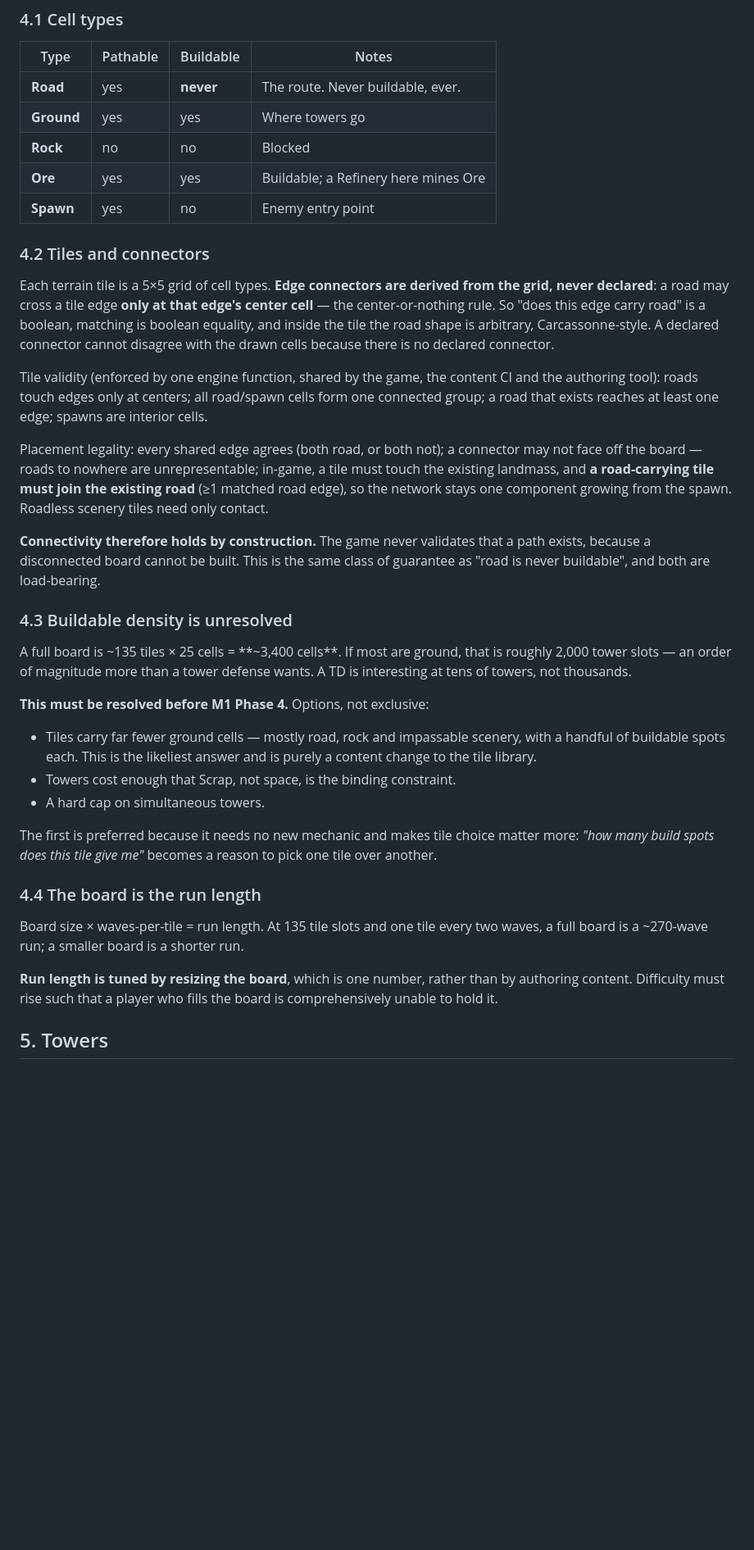
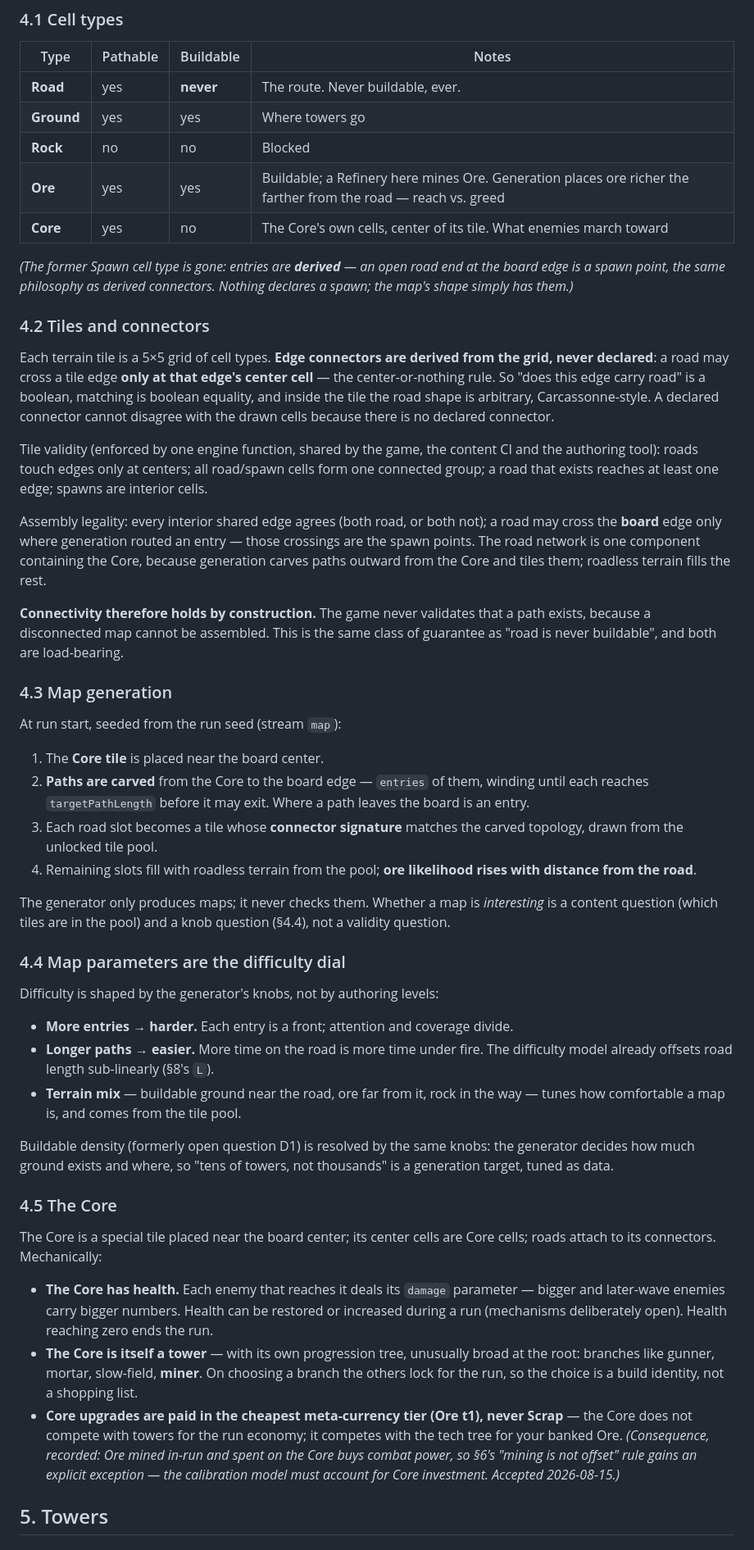
Before and after one commit to Argarot/ascii-defense, a Markdown page: docs/PRD.md, the part around one of its changes. Shown at 82% size. Rendered like a GitHub page; blank space fills up the shorter version.

```diff
--- a/docs/PRD.md
+++ b/docs/PRD.md
@@ -52,8 +55,12 @@ authored in glyph grids and the aspect is absorbed by the cell shape.
 | **Road** | yes | **never** | The route. Never buildable, ever. |
 | **Ground** | yes | yes | Where towers go |
 | **Rock** | no | no | Blocked |
-| **Ore** | yes | yes | Buildable; a Refinery here mines Ore |
-| **Spawn** | yes | no | Enemy entry point |
+| **Ore** | yes | yes | Buildable; a Refinery here mines Ore. Generation places ore richer the farther from the road — reach vs. greed |
+| **Core** | yes | no | The Core's own cells, center of its tile. What enemies march toward |
+
+*(The former Spawn cell type is gone: entries are **derived** — an open road
+end at the board edge is a spawn point, the same philosophy as derived
+connectors. Nothing declares a spawn; the map's shape simply has them.)*
 
 ### 4.2 Tiles and connectors
 
@@ -69,42 +76,67 @@ content CI and the authoring tool): roads touch edges only at centers; all
 road/spawn cells form one connected group; a road that exists reaches at least
 one edge; spawns are interior cells.
 
-Placement legality: every shared edge agrees (both road, or both not); a
-connector may not face off the board — roads to nowhere are unrepresentable;
-in-game, a tile must touch the existing landmass, and **a road-carrying tile
-must join the existing road** (≥1 matched road edge), so the network stays one
-component growing from the spawn. Roadless scenery tiles need only contact.
+Assembly legality: every interior shared edge agrees (both road, or both not);
+a road may cross the **board** edge only where generation routed an entry —
+those crossings are the spawn points. The road network is one component
+containing the Core, because generation carves paths outward from the Core and
+tiles them; roadless terrain fills the rest.
 
 **Connectivity therefore holds by construction.** The game never validates that
-a path exists, because a disconnected board cannot be built. This is the same
+a path exists, because a disconnected map cannot be assembled. This is the same
 class of guarantee as "road is never buildable", and both are load-bearing.
 
-### 4.3 Buildable density is unresolved
+### 4.3 Map generation
 
-A full board is ~135 tiles × 25 cells = **~3,400 cells**. If most are ground,
-that is roughly 2,000 tower slots — an order of magnitude more than a tower
-defense wants. A TD is interesting at tens of towers, not thousands.
+At run start, seeded from the run seed (stream `map`):
 
-**This must be resolved before M1 Phase 4.** Options, not exclusive:
+1. The **Core tile** is placed near the board center.
+2. **Paths are carved** from the Core to the board edge — `entries` of them,
+   winding until each reaches `targetPathLength` before it may exit. Where a
+   path leaves the board is an entry.
+3. Each road slot becomes a tile whose **connector signature** matches the
+   carved topology, drawn from the unlocked tile pool.
+4. Remaining slots fill with roadless terrain from the pool; **ore likelihood
+   rises with distance from the road**.
 
-- Tiles carry far fewer ground cells — mostly road, rock and impassable scenery,
-  with a handful of buildable spots each. This is the likeliest answer and is
-  purely a content change to the tile library.
-- Towers cost enough that Scrap, not space, is the binding constraint.
-- A hard cap on simultaneous towers.
+The generator only produces maps; it never checks them. Whether a map is
+*interesting* is a content question (which tiles are in the pool) and a knob
+question (§4.4), not a validity question.
 
-The first is preferred because it needs no new mechanic and makes tile choice
-matter more: *"how many build spots does this tile give me"* becomes a reason to
-pick one tile over another.
+### 4.4 Map parameters are the difficulty dial
 
-### 4.4 The board is the run length
+Difficulty is shaped by the generator's knobs, not by authoring levels:
 
-Board size × waves-per-tile = run length. At 135 tile slots and one tile every
-two waves, a full board is a ~270-wave run; a smaller board is a shorter run.
+- **More entries → harder.** Each entry is a front; attention and coverage
+  divide.
+- **Longer paths → easier.** More time on the road is more time under fire.
+  The difficulty model already offsets road length sub-linearly (§8's `L`).
+- **Terrain mix** — buildable ground near the road, ore far from it, rock in
+  the way — tunes how comfortable a map is, and comes from the tile pool.
 
-**Run length is tuned by resizing the board**, which is one number, rather than
-by authoring content. Difficulty must rise such that a player who fills the
-board is comprehensively unable to hold it.
+Buildable density (formerly open question D1) is resolved by the same knobs:
+the generator decides how much ground exists and where, so "tens of towers,
+not thousands" is a generation target, tuned as data.
+
+### 4.5 The Core
+
+The Core is a special tile placed near the board center; its center cells are
+Core cells; roads attach to its connectors. Mechanically:
+
+- **The Core has health.** Each enemy that reaches it deals its `damage`
+  parameter — bigger and later-wave enemies carry bigger numbers. Health can
+  be restored or increased during a run (mechanisms deliberately open).
+  Health reaching zero ends the run.
+- **The Core is itself a tower** — with its own progression tree, unusually
+  broad at the root: branches like gunner, mortar, slow-field, **miner**. On
+  choosing a branch the others lock for the run, so the choice is a build
+  identity, not a shopping list.
+- **Core upgrades are paid in the cheapest meta-currency tier (Ore t1), never
+  Scrap** — the Core does not compete with towers for the run economy; it
+  competes with the tech tree for your banked Ore. *(Consequence, recorded:
+  Ore mined in-run and spent on the Core buys combat power, so §6's "mining
+  is not offset" rule gains an explicit exception — the calibration model
+  must account for Core investment. Accepted 2026-08-15.)*
 
 ## 5. Towers
 
```
Also changed, not shown: other parts of docs/PRD.md (+62 -35 lines), docs/ROADMAP.md (+16 -12 lines), docs/WBS.md (+10 -3 lines).
